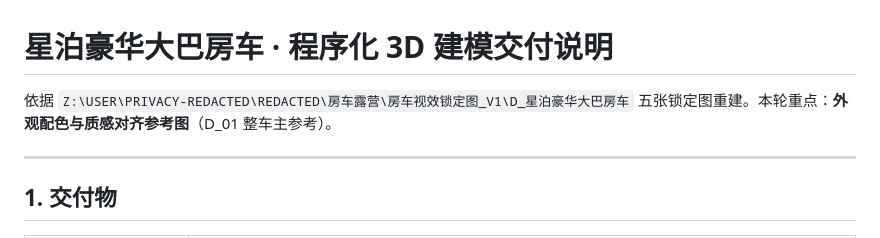
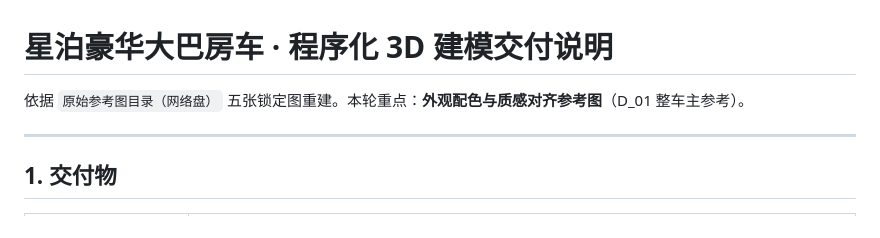
Before and after one commit to WangXP7/StarParkLuxuryBusRV-wbDSv4.1F, a Markdown page: README.md, the part around the change. Drawn GitHub-style.

Commit message:
security: redact remaining network-drive path in README

```diff
--- a/README.md
+++ b/README.md
@@ -1,6 +1,6 @@
 # 星泊豪华大巴房车 · 程序化 3D 建模交付说明
 
-依据 `Z:\USER\PRIVACY-REDACTED\REDACTED\房车露营\房车视效锁定图_V1\D_星泊豪华大巴房车`
+依据 `原始参考图目录（网络盘）`
 五张锁定图重建。本轮重点：**外观配色与质感对齐参考图**（D_01 整车主参考）。
 
 ---
```
